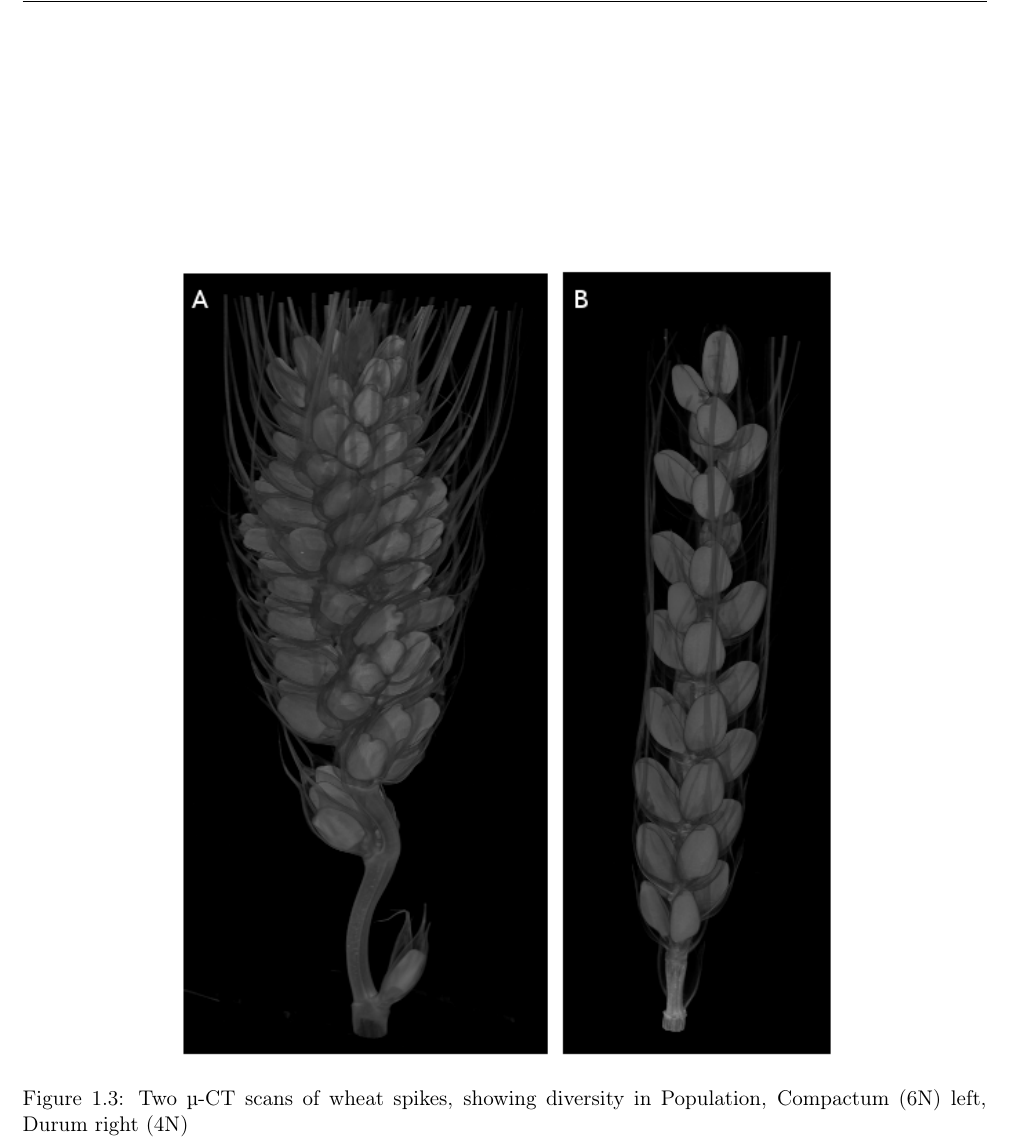
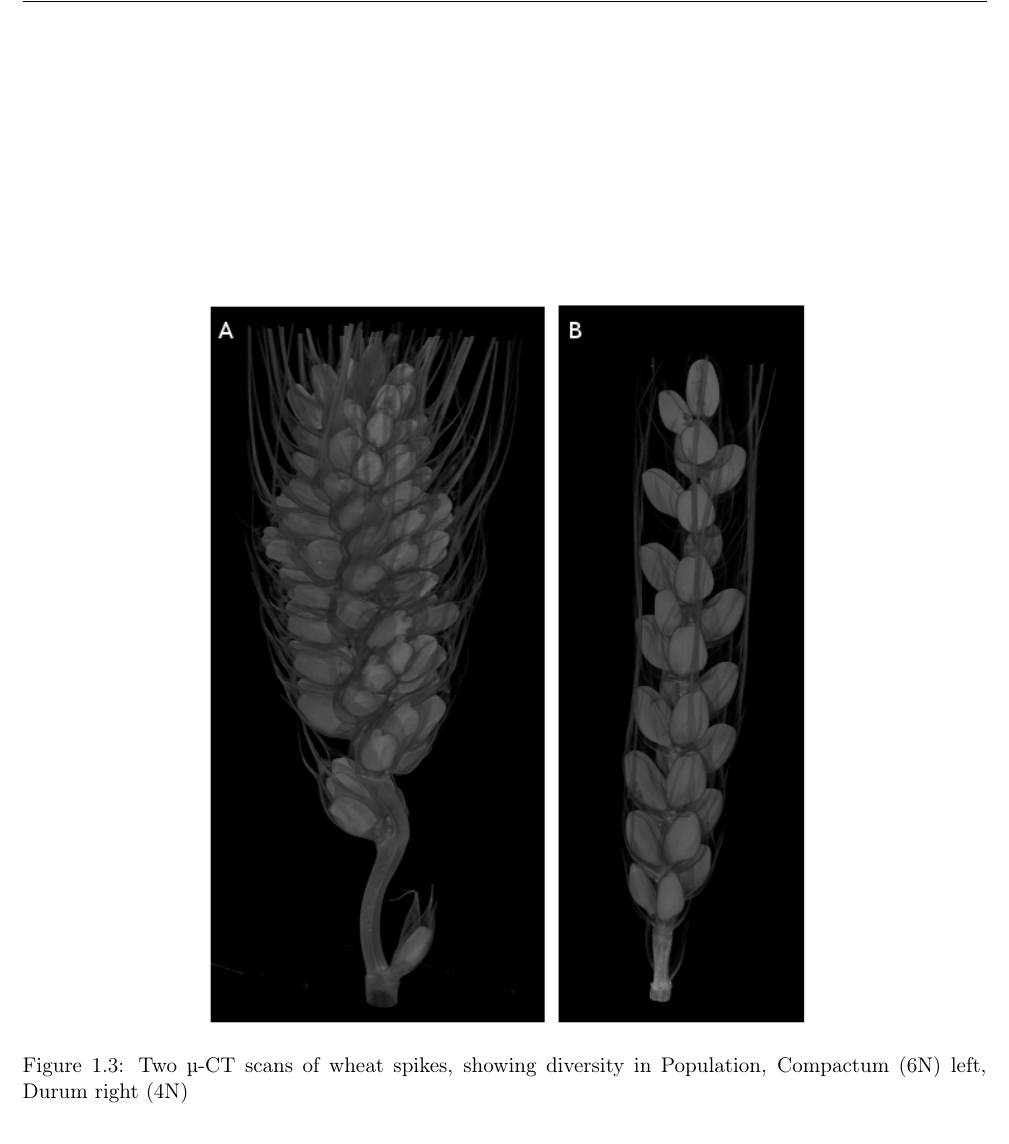
Before and after one commit to SirSharpest/dissertatio, a LaTeX thesis (report.tex): part of page 14 of 28, cut so that both start at the same text. Compiled offline with pdfLaTeX.

Commit message:
Shrunk image to make it fit properly

```diff
--- a/report.tex
+++ b/report.tex
@@ -260,7 +260,7 @@ Novel additions have been made to existing image analysis libraries in order to
 
 \begin{figure}[htb]
 \centering
-\includegraphics[width=12cm]{./images/spikes.png}
+\includegraphics[width=11cm]{./images/spikes.png}
 \caption{\label{fig:spikes}Two \textmu{}-CT scans of wheat spikes, showing diversity in Population, Compactum (6N) left, Durum right (4N)}
 \end{figure}
 
```
Also changed, not shown: report.pdf, report.tex (2 more changed lines), 1 other file.
